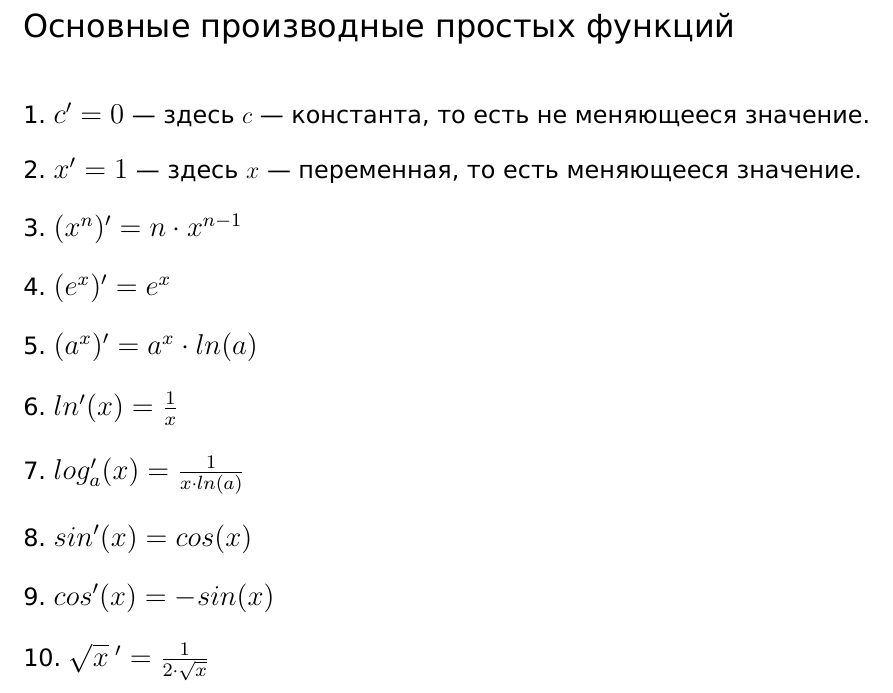
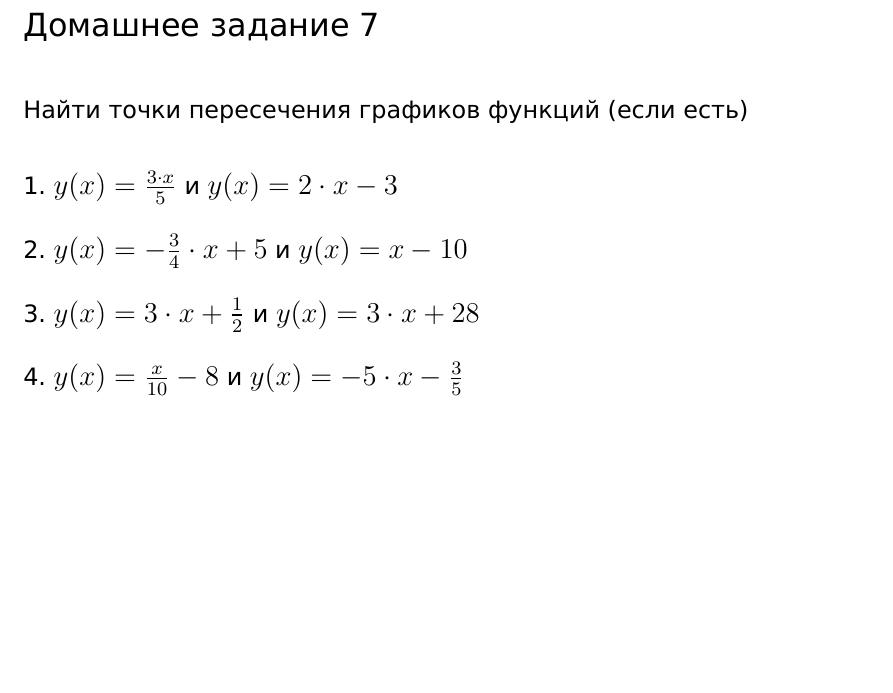
Before and after one commit to mishabogdanov5/homework-tex, a LaTeX problem sheet (hw2.tex): part of the page, cut at the place of the change, the shorter picture padded with empty space. Compiled offline with XeLaTeX.

Commit message:
feat: homework 7 for Dmitry

```diff
--- a/hw2.tex
+++ b/hw2.tex
@@ -22,49 +22,26 @@
 }
 \begin{document}
 
-{\fontsize{16}{14} \selectfont Основные производные простых функций }
+{\fontsize{16}{14} \selectfont Домашнее задание 7 }
 
 \vspace{1cm}
 
-{\fontsize{12}{11} \selectfont
-1.\ \scalebox{1.2}{$c' = 0$} --- здесь $c$ --- константа, то есть не меняющееся значение.
+{\fontsize{12}{11} \selectfont Найти точки пересечения графиков функций (если есть)
 
+\vspace{0.8cm}
+
+1.\ \scalebox{1.2}{$y(x) = \frac{3 \cdot x}{5}$} и \scalebox{1.2}{$y(x) = 2 \cdot x - 3$}
 
 \vspace{0.5cm}
 
-2.\ \scalebox{1.2}{$x' = 1$} --- здесь $x$ --- переменная, то есть меняющееся значение.
-
+2.\ \scalebox{1.2}{$y(x) = -\frac{3}{4} \cdot x + 5$} и \scalebox{1.2}{$y(x) = x - 10$}
 
 \vspace{0.5cm}
 
-3.\ \scalebox{1.2}{$(x^n)' = n \cdot x^{n-1}$}
+3.\ \scalebox{1.2}{$y(x) = 3 \cdot x + \frac{1}{2}$} и \scalebox{1.2}{$y(x) = 3 \cdot x  + 28$}
 
 \vspace{0.5cm}
 
-4.\ \scalebox{1.2}{$(e^x)' = e^x$}
-
-\vspace{0.5cm}
-
-5.\ \scalebox{1.2}{$(a^x)' = a^x \cdot ln(a)$}
-
-\vspace{0.5cm}
-
-6.\ \scalebox{1.2}{$ln'(x) = \frac{1}{x}$}
-
-\vspace{0.5cm}
-
-7.\ \scalebox{1.2}{$log_a'(x) = \frac{1}{x \cdot ln(a)}$}
-
-\vspace{0.5cm}
-
-8.\ \scalebox{1.2}{$sin'(x) = cos(x)$}
-
-\vspace{0.5cm}
-
-9.\ \scalebox{1.2}{$cos'(x) = -sin(x)$}
-
-\vspace{0.5cm}
-
-10.\ \scalebox{1.2}{$\sqrt{x} \: ' = \frac{1}{2 \cdot \sqrt{x} } $}
+4.\ \scalebox{1.2}{$y(x) = \frac{x}{10} - 8$} и \scalebox{1.2}{$y(x) = -5 \cdot x - \frac{3}{5}$}
 }
 \end{document}
```
Also changed, not shown: home_works-school/Дмитрий3099-ДЗ-7.png (added).
